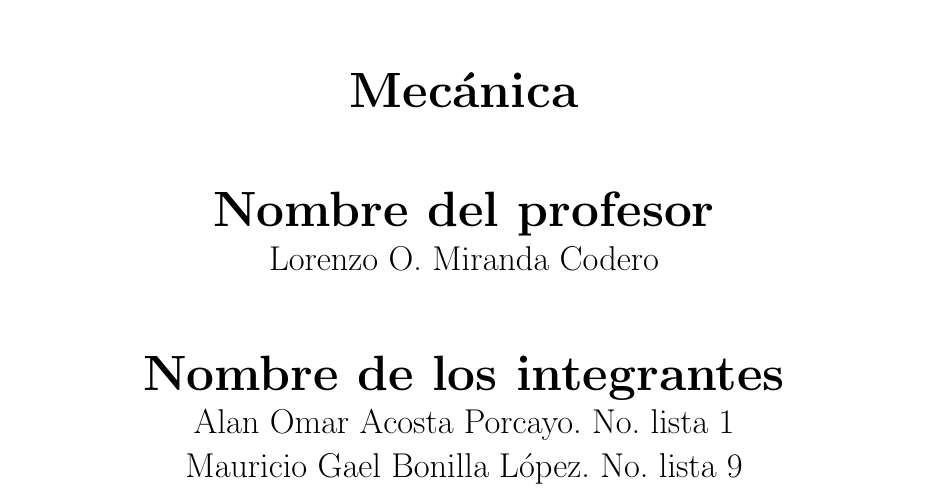
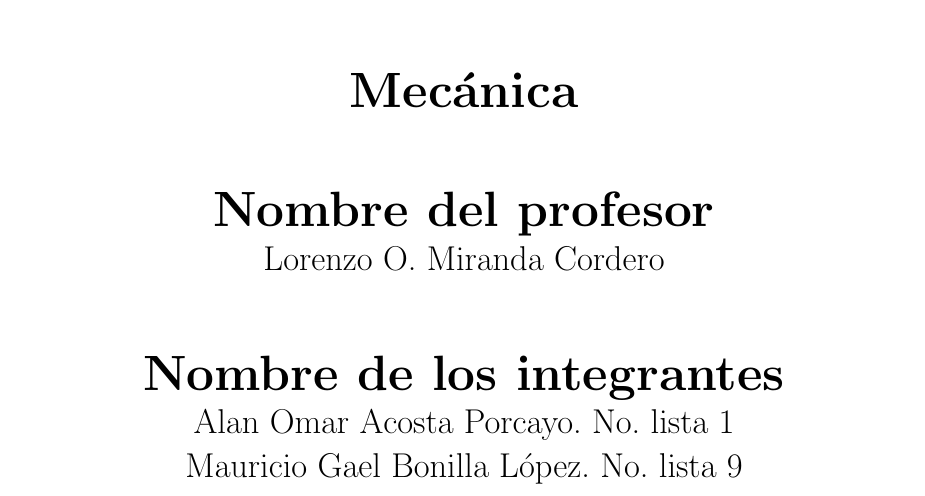
Before and after one commit to AlanAcosta460/LaTeX, a LaTeX problem sheet (Mecanica_Tercer_Examen_Parcial/Tercer_Examen_Parcial.tex): part of page 1 of 13, cut so that both start at the same text. Compiled offline with pdfLaTeX.

Commit message:
correccion de nombre

```diff
--- a/Mecanica_Tercer_Examen_Parcial/Tercer_Examen_Parcial.tex
+++ b/Mecanica_Tercer_Examen_Parcial/Tercer_Examen_Parcial.tex
@@ -30,7 +30,7 @@
             \huge Determinación experimental del centroide de un cuerpo\\
             \Huge \textbf{\\Mecánica\\}
             \huge \textbf{\\Nombre del profesor\\}
-            \Large{Lorenzo O. Miranda Codero\\}
+            \Large{Lorenzo O. Miranda Cordero\\}
             \huge \textbf{\\Nombre de los integrantes\\}
             \Large{Alan Omar Acosta Porcayo. No. lista 1\\Mauricio Gael Bonilla López. No. lista 9\\}
         \end{center}
```
